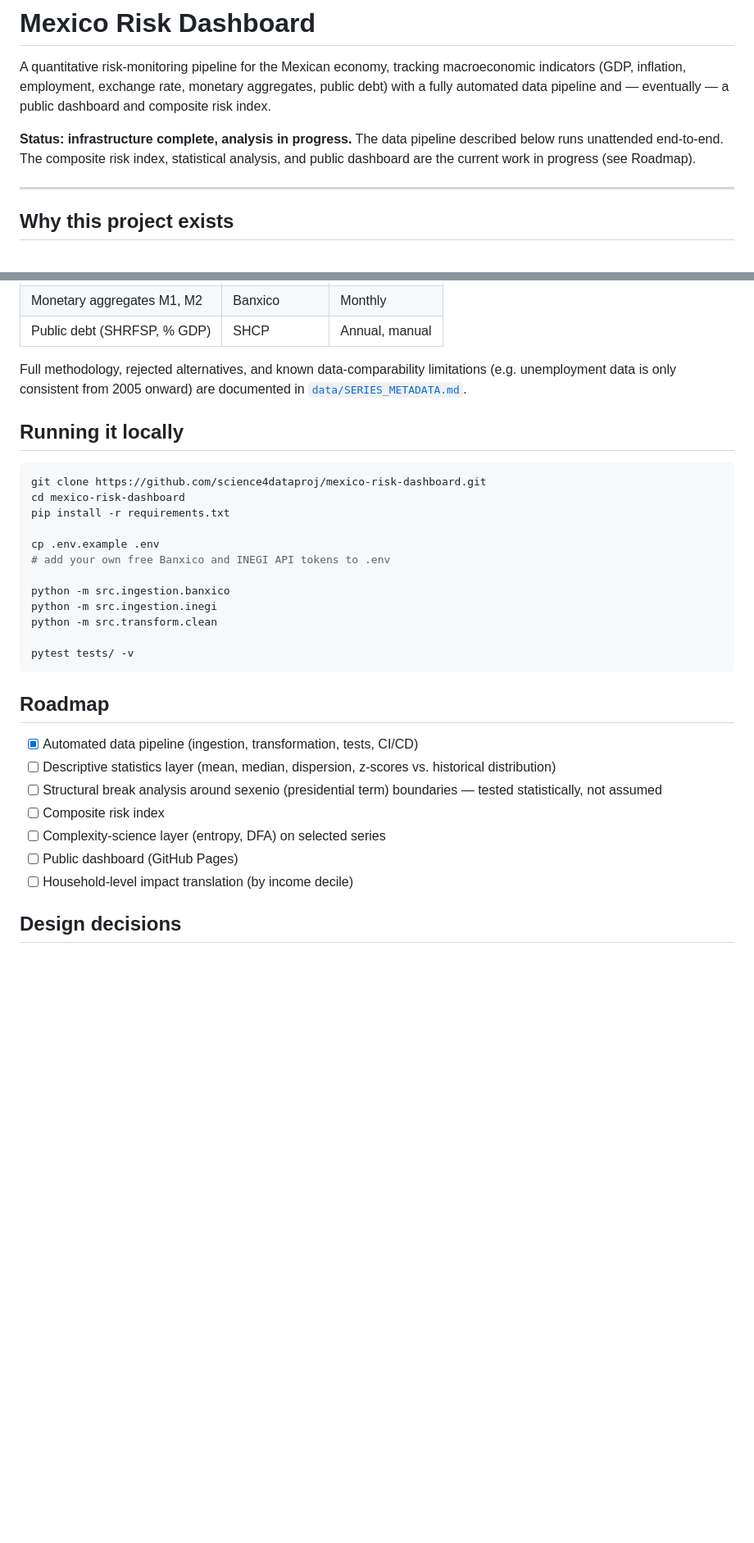
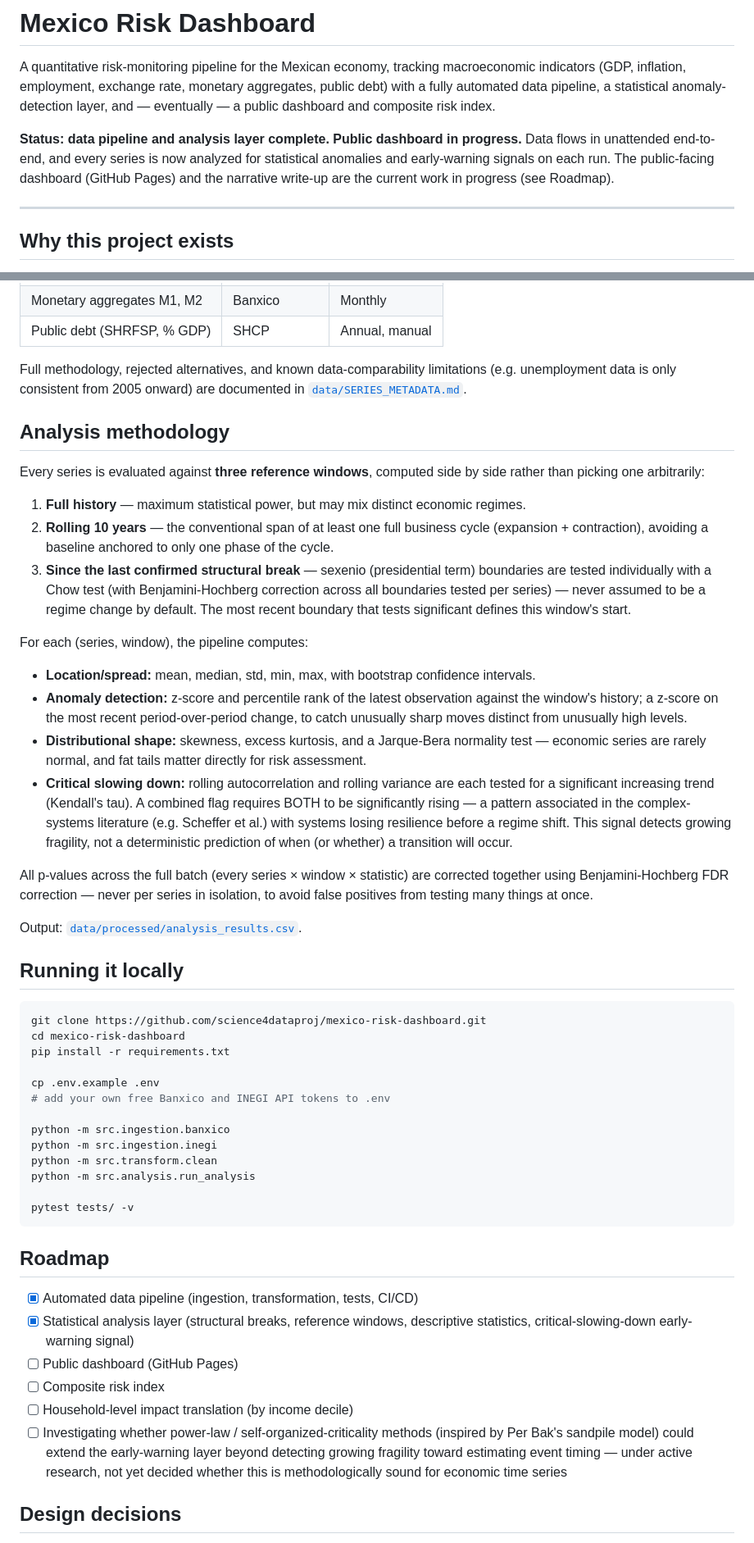
Before and after one commit to science4dataproj/mexico-risk-dashboard, a Markdown page: README.md, 2 parts joined by grey strips. Shown at 82% size. Rendered like a GitHub page; blank space fills up the shorter version.

Commit message:
docs: update README with analysis layer architecture, methodology, and updated roadmap

````diff
--- a/README.md
+++ b/README.md
@@ -2,13 +2,15 @@
 
 A quantitative risk-monitoring pipeline for the Mexican economy, tracking
 macroeconomic indicators (GDP, inflation, employment, exchange rate,
-monetary aggregates, public debt) with a fully automated data pipeline
-and — eventually — a public dashboard and composite risk index.
+monetary aggregates, public debt) with a fully automated data pipeline,
+a statistical anomaly-detection layer, and — eventually — a public
+dashboard and composite risk index.
 
-**Status: infrastructure complete, analysis in progress.** The data
-pipeline described below runs unattended end-to-end. The composite risk
-index, statistical analysis, and public dashboard are the current work
-in progress (see Roadmap).
+**Status: data pipeline and analysis layer complete. Public dashboard
+in progress.** Data flows in unattended end-to-end, and every series is
+now analyzed for statistical anomalies and early-warning signals on
+each run. The public-facing dashboard (GitHub Pages) and the narrative
+write-up are the current work in progress (see Roadmap).
 
 ---
 
@@ -58,6 +66,48 @@ Full methodology, rejected alternatives, and known data-comparability
 limitations (e.g. unemployment data is only consistent from 2005
 onward) are documented in [`data/SERIES_METADATA.md`](data/SERIES_METADATA.md).
 
+## Analysis methodology
+
+Every series is evaluated against **three reference windows**, computed
+side by side rather than picking one arbitrarily:
+
+1. **Full history** — maximum statistical power, but may mix distinct
+   economic regimes.
+2. **Rolling 10 years** — the conventional span of at least one full
+   business cycle (expansion + contraction), avoiding a baseline
+   anchored to only one phase of the cycle.
+3. **Since the last confirmed structural break** — sexenio (presidential
+   term) boundaries are tested individually with a Chow test (with
+   Benjamini-Hochberg correction across all boundaries tested per
+   series) — never assumed to be a regime change by default. The most
+   recent boundary that tests significant defines this window's start.
+
+For each (series, window), the pipeline computes:
+
+- **Location/spread:** mean, median, std, min, max, with bootstrap
+  confidence intervals.
+- **Anomaly detection:** z-score and percentile rank of the latest
+  observation against the window's history; a z-score on the most
+  recent period-over-period change, to catch unusually sharp moves
+  distinct from unusually high levels.
+- **Distributional shape:** skewness, excess kurtosis, and a
+  Jarque-Bera normality test — economic series are rarely normal, and
+  fat tails matter directly for risk assessment.
+- **Critical slowing down:** rolling autocorrelation and rolling
+  variance are each tested for a significant increasing trend (Kendall's
+  tau). A combined flag requires BOTH to be significantly rising — a
+  pattern associated in the complex-systems literature (e.g. Scheffer
+  et al.) with systems losing resilience before a regime shift. This
+  signal detects growing fragility, not a deterministic prediction of
+  when (or whether) a transition will occur.
+
+All p-values across the full batch (every series × window × statistic)
+are corrected together using Benjamini-Hochberg FDR correction — never
+per series in isolation, to avoid false positives from testing many
+things at once.
+
+Output: [`data/processed/analysis_results.csv`](data/processed/analysis_results.csv).
+
 ## Running it locally
 
 ```bash
@@ -71,6 +121,7 @@ cp .env.example .env
 python -m src.ingestion.banxico
 python -m src.ingestion.inegi
 python -m src.transform.clean
+python -m src.analysis.run_analysis
 
 pytest tests/ -v
 ```
@@ -78,14 +129,16 @@ pytest tests/ -v
 ## Roadmap
 
 - [x] Automated data pipeline (ingestion, transformation, tests, CI/CD)
-- [ ] Descriptive statistics layer (mean, median, dispersion, z-scores
-      vs. historical distribution)
-- [ ] Structural break analysis around sexenio (presidential term)
-      boundaries — tested statistically, not assumed
+- [x] Statistical analysis layer (structural breaks, reference windows,
+      descriptive statistics, critical-slowing-down early-warning signal)
+- [ ] Public dashboard (GitHub Pages)
 - [ ] Composite risk index
-- [ ] Complexity-science layer (entropy, DFA) on selected series
-- [ ] Public dashboard (GitHub Pages)
 - [ ] Household-level impact translation (by income decile)
+- [ ] Investigating whether power-law / self-organized-criticality
+      methods (inspired by Per Bak's sandpile model) could extend the
+      early-warning layer beyond detecting growing fragility toward
+      estimating event timing — under active research, not yet decided
+      whether this is methodologically sound for economic time series
 
 ## Design decisions
 
````
Also changed, not shown: other parts of README.md (+8 -2 lines).
